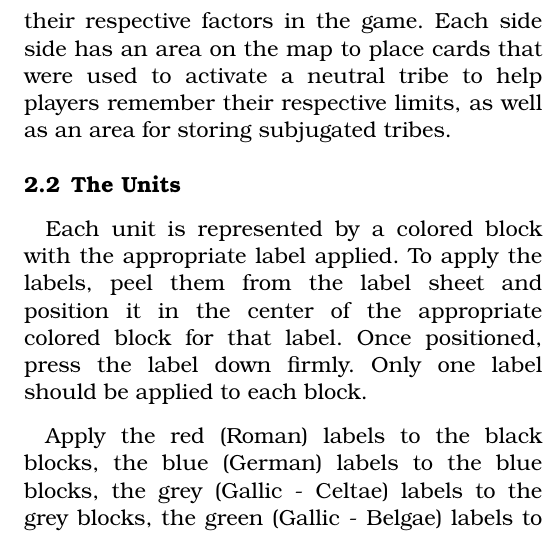
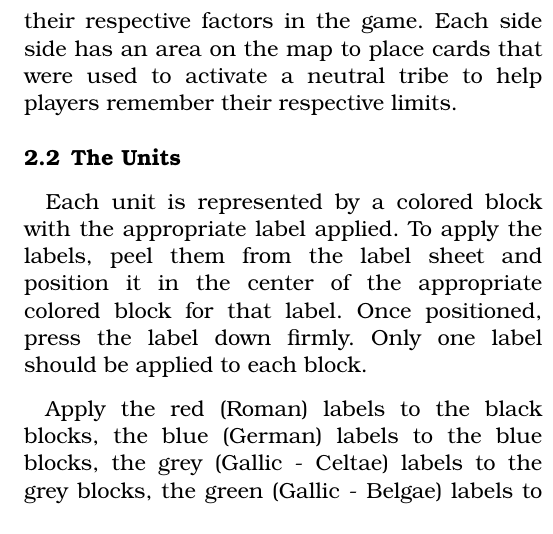
Before and after one commit to djberg96/Caesars-Gallic-War-2e, a LaTeX document (main.tex, which reads components.tex): part of one column of page 2 of 19, cut so that both start at the same text. Compiled offline with pdfLaTeX.

Commit message:
Remove reference to subjugated area in components.tex.

```diff
--- a/components.tex
+++ b/components.tex
@@ -20,7 +20,7 @@ Some areas have a Fortified Town symbol. These areas provide potential bonuses f
 
 The ocean between Britannia and Gaul is divided into two sea zones - Oceanus Britannicus and Mare Cantabricum - and is not playable except by amphibious movement. Most coastal areas contain a port symbol. Units that start their action in port space can move amphibiously from their current area to another area within the same sea zone that also contains a port symbol. The Osismi area is the only area connected to both sea zones.
 
-The Turn Track keeps a record of what turn it is. There are eight turns, with each turn representing one year. In addition, it shows the die roll necessary to bring in additional Roman reinforcements (if playing with the historical reinforcement schedule). It can also be used to track whether or not Caesar or Ariovistus wintered for the turn. The Supply, Tribes Controlled and VP markers are used to track their respective factors in the game. Each side side has an area on the map to place cards that were used to activate a neutral tribe to help players remember their respective limits, as well as an area for storing subjugated tribes.
+The Turn Track keeps a record of what turn it is. There are eight turns, with each turn representing one year. In addition, it shows the die roll necessary to bring in additional Roman reinforcements (if playing with the historical reinforcement schedule). It can also be used to track whether or not Caesar or Ariovistus wintered for the turn. The Supply, Tribes Controlled and VP markers are used to track their respective factors in the game. Each side side has an area on the map to place cards that were used to activate a neutral tribe to help players remember their respective limits.
 
 \par
 \subsection{The Units}
```
